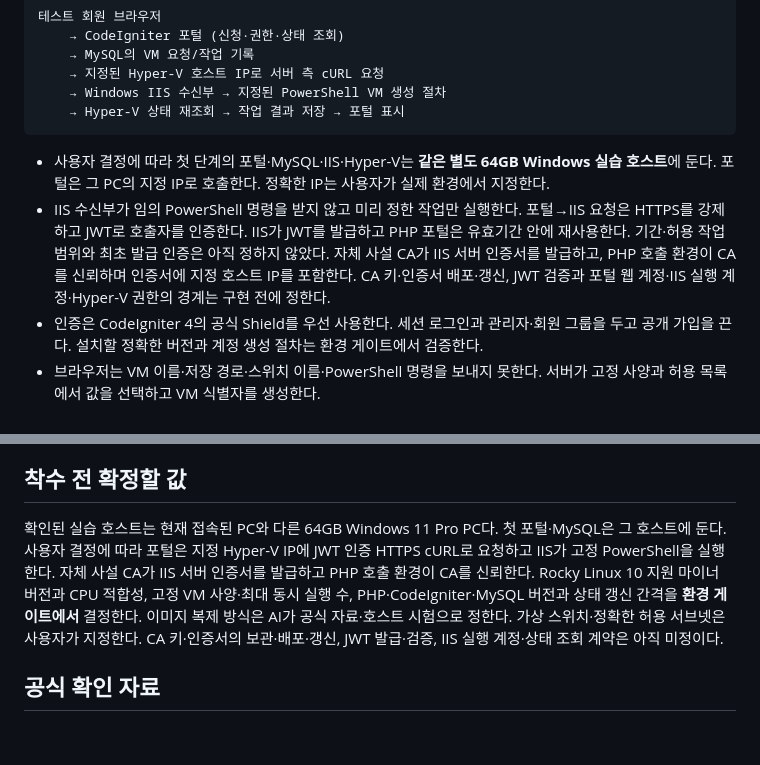
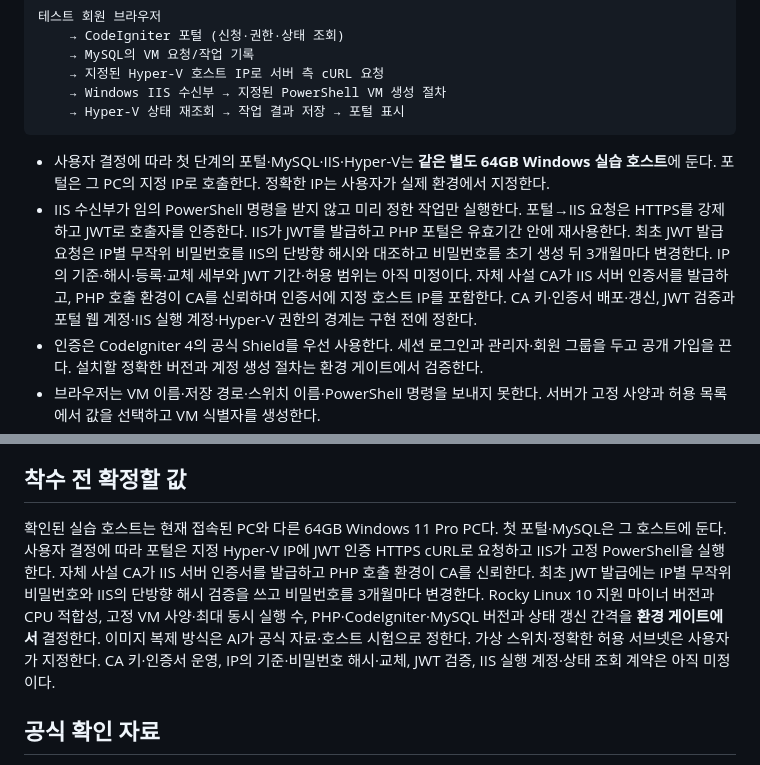
Before and after one commit to wnwjdals7498/cloud-management-portal-lab, a Markdown page: docs/first-working-slice.md, 2 parts joined by grey strips. GitHub-like rendering; blank space fills up the shorter version.

````diff
--- a/docs/first-working-slice.md
+++ b/docs/first-working-slice.md
@@ -34,7 +34,7 @@ VM 시작·중지·재시작·삭제·사양 변경의 **포털 기능**, 가상
 ```
 
 - 사용자 결정에 따라 첫 단계의 포털·MySQL·IIS·Hyper-V는 **같은 별도 64GB Windows 실습 호스트**에 둔다. 포털은 그 PC의 지정 IP로 호출한다. 정확한 IP는 사용자가 실제 환경에서 지정한다.
-- IIS 수신부가 임의 PowerShell 명령을 받지 않고 미리 정한 작업만 실행한다. 포털→IIS 요청은 HTTPS를 강제하고 JWT로 호출자를 인증한다. IIS가 JWT를 발급하고 PHP 포털은 유효기간 안에 재사용한다. 기간·허용 작업 범위와 최초 발급 인증은 아직 정하지 않았다. 자체 사설 CA가 IIS 서버 인증서를 발급하고, PHP 호출 환경이 CA를 신뢰하며 인증서에 지정 호스트 IP를 포함한다. CA 키·인증서 배포·갱신, JWT 검증과 포털 웹 계정·IIS 실행 계정·Hyper-V 권한의 경계는 구현 전에 정한다.
+- IIS 수신부가 임의 PowerShell 명령을 받지 않고 미리 정한 작업만 실행한다. 포털→IIS 요청은 HTTPS를 강제하고 JWT로 호출자를 인증한다. IIS가 JWT를 발급하고 PHP 포털은 유효기간 안에 재사용한다. 최초 JWT 발급 요청은 IP별 무작위 비밀번호를 IIS의 단방향 해시와 대조하고 비밀번호를 초기 생성 뒤 3개월마다 변경한다. IP의 기준·해시·등록·교체 세부와 JWT 기간·허용 범위는 아직 미정이다. 자체 사설 CA가 IIS 서버 인증서를 발급하고, PHP 호출 환경이 CA를 신뢰하며 인증서에 지정 호스트 IP를 포함한다. CA 키·인증서 배포·갱신, JWT 검증과 포털 웹 계정·IIS 실행 계정·Hyper-V 권한의 경계는 구현 전에 정한다.
 - 인증은 CodeIgniter 4의 공식 Shield를 우선 사용한다. 세션 로그인과 관리자·회원 그룹을 두고 공개 가입을 끈다. 설치할 정확한 버전과 계정 생성 절차는 환경 게이트에서 검증한다.
 - 브라우저는 VM 이름·저장 경로·스위치 이름·PowerShell 명령을 보내지 못한다. 서버가 고정 사양과 허용 목록에서 값을 선택하고 VM 식별자를 생성한다.
 - 작업자는 고정된 스크립트와 검증된 입력만 사용한다. 웹 요청에서 임의 명령 문자열을 조립하지 않는다.
@@ -77,7 +77,7 @@ VM 생성 명령은 Windows 저장소의 고정된 절차 한 곳에서 관리
 
 ## 착수 전 확정할 값
 
-확인된 실습 호스트는 현재 접속된 PC와 다른 64GB Windows 11 Pro PC다. 첫 포털·MySQL은 그 호스트에 둔다. 사용자 결정에 따라 포털은 지정 Hyper-V IP에 JWT 인증 HTTPS cURL로 요청하고 IIS가 고정 PowerShell을 실행한다. 자체 사설 CA가 IIS 서버 인증서를 발급하고 PHP 호출 환경이 CA를 신뢰한다. Rocky Linux 10 지원 마이너 버전과 CPU 적합성, 고정 VM 사양·최대 동시 실행 수, PHP·CodeIgniter·MySQL 버전과 상태 갱신 간격을 **환경 게이트에서** 결정한다. 이미지 복제 방식은 AI가 공식 자료·호스트 시험으로 정한다. 가상 스위치·정확한 허용 서브넷은 사용자가 지정한다. CA 키·인증서의 보관·배포·갱신, JWT 발급·검증, IIS 실행 계정·상태 조회 계약은 아직 미정이다.
+확인된 실습 호스트는 현재 접속된 PC와 다른 64GB Windows 11 Pro PC다. 첫 포털·MySQL은 그 호스트에 둔다. 사용자 결정에 따라 포털은 지정 Hyper-V IP에 JWT 인증 HTTPS cURL로 요청하고 IIS가 고정 PowerShell을 실행한다. 자체 사설 CA가 IIS 서버 인증서를 발급하고 PHP 호출 환경이 CA를 신뢰한다. 최초 JWT 발급에는 IP별 무작위 비밀번호와 IIS의 단방향 해시 검증을 쓰고 비밀번호를 3개월마다 변경한다. Rocky Linux 10 지원 마이너 버전과 CPU 적합성, 고정 VM 사양·최대 동시 실행 수, PHP·CodeIgniter·MySQL 버전과 상태 갱신 간격을 **환경 게이트에서** 결정한다. 이미지 복제 방식은 AI가 공식 자료·호스트 시험으로 정한다. 가상 스위치·정확한 허용 서브넷은 사용자가 지정한다. CA 키·인증서 운영, IP의 기준·비밀번호 해시·교체, JWT 검증, IIS 실행 계정·상태 조회 계약은 아직 미정이다.
 
 ## 공식 확인 자료
 
````
Also changed, not shown: docs/plan.md (+2 -2 lines).
